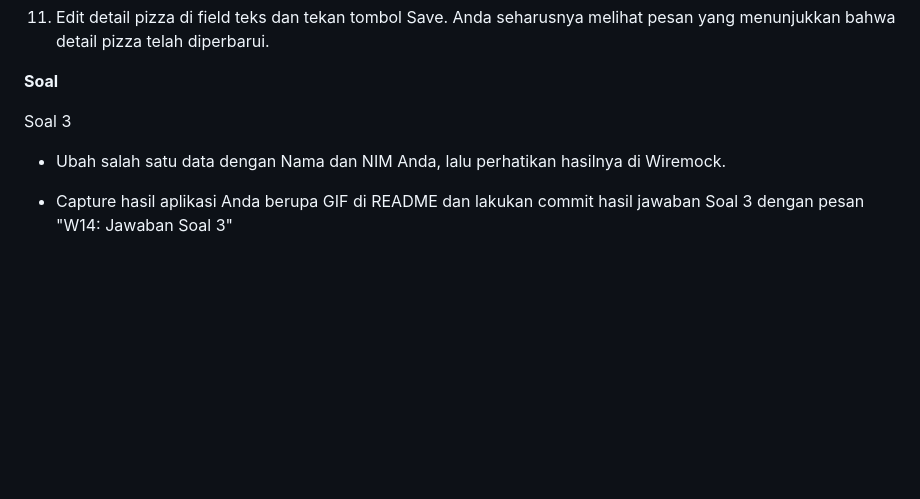
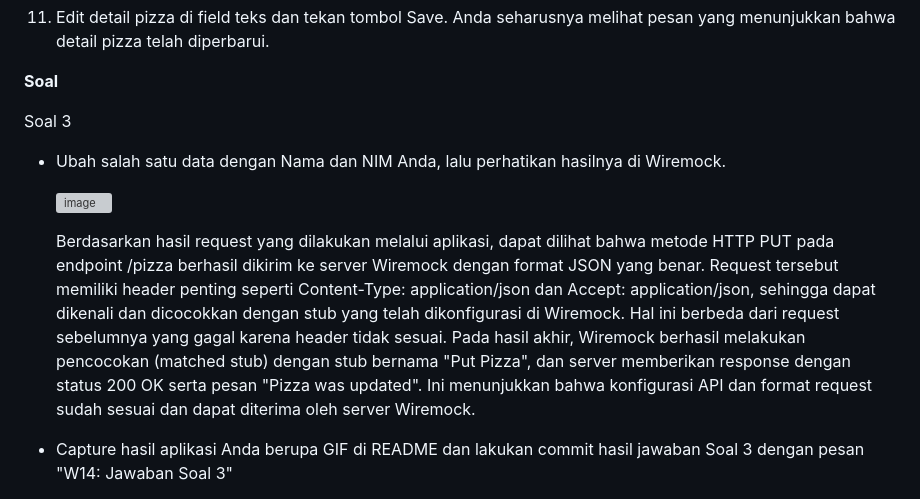
Before and after one commit to annisaeka123/Pemrograman-_Mobile_Semester5_2025-2026, a Markdown page: codelab14_dart/README.md, the part around the change printed below. Drawn GitHub-style; blank space fills up the shorter version; grey boxes are pictures that could not be loaded.

Commit message:
Update README.md (Praktikum 3 & 4)

```diff
--- a/codelab14_dart/README.md
+++ b/codelab14_dart/README.md
@@ -175,4 +175,9 @@ Soal 3
 
 - Ubah salah satu data dengan Nama dan NIM Anda, lalu perhatikan hasilnya di Wiremock.
 
+  <img width="978" height="864" alt="image" src="https://github.com/user-attachments/assets/a6b44abc-673c-4c70-8d55-e9ee6e6b70d4" />
+
+  Berdasarkan hasil request yang dilakukan melalui aplikasi, dapat dilihat bahwa metode HTTP PUT pada endpoint /pizza berhasil dikirim ke server Wiremock dengan format JSON yang benar. Request tersebut memiliki header penting seperti Content-Type: application/json dan Accept: application/json, sehingga dapat dikenali dan dicocokkan dengan stub yang telah dikonfigurasi di Wiremock. Hal ini berbeda dari request sebelumnya yang gagal karena header tidak sesuai. Pada hasil akhir, Wiremock berhasil melakukan pencocokan (matched stub) dengan stub bernama "Put Pizza", dan server memberikan response dengan status 200 OK serta pesan "Pizza was updated". Ini menunjukkan bahwa konfigurasi API dan format request sudah sesuai dan dapat diterima oleh server Wiremock.
+
+
 - Capture hasil aplikasi Anda berupa GIF di README dan lakukan commit hasil jawaban Soal 3 dengan pesan "W14: Jawaban Soal 3"
```
Also changed, not shown: other parts of codelab14_dart/README.md (+4 -0 lines).
